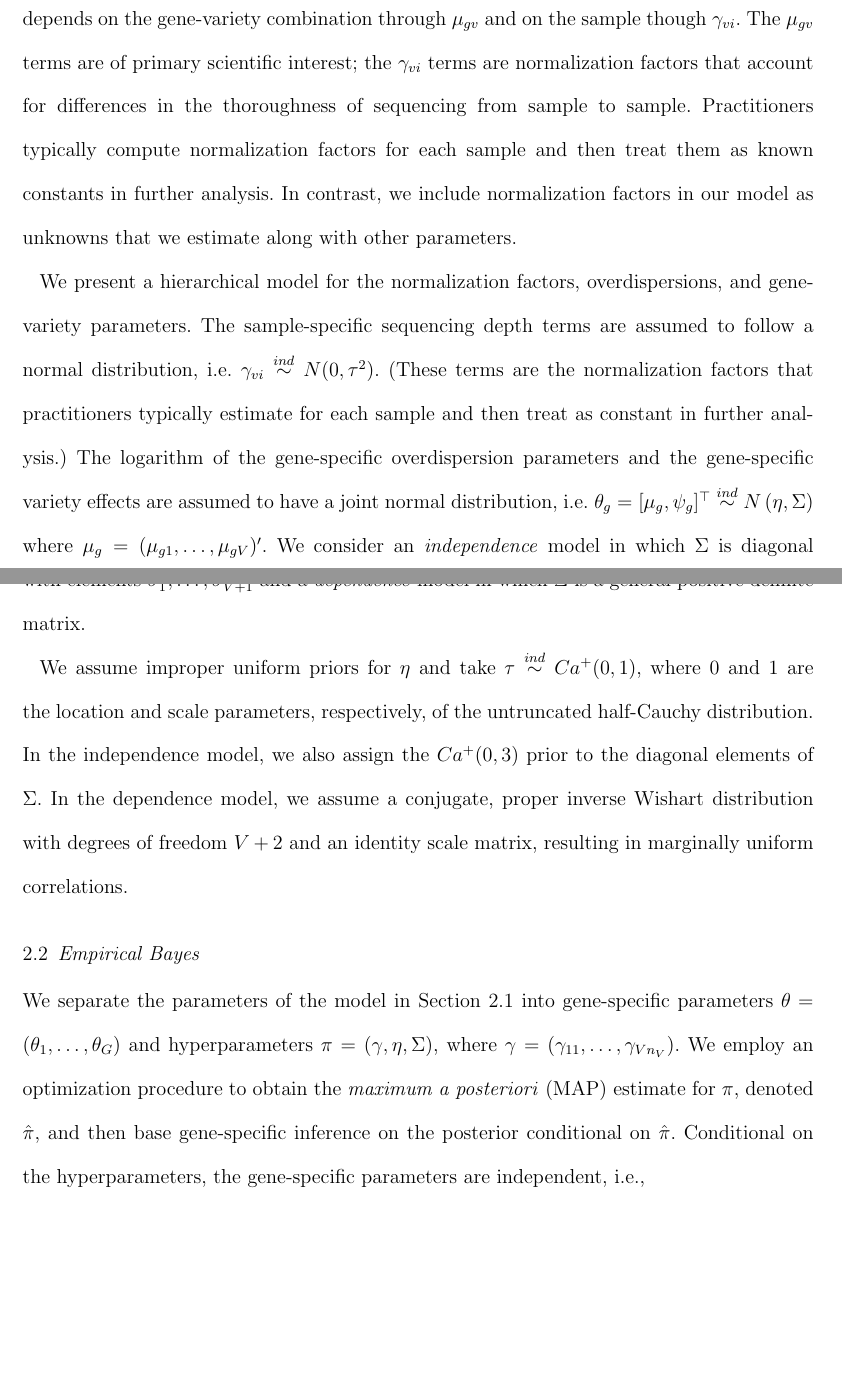
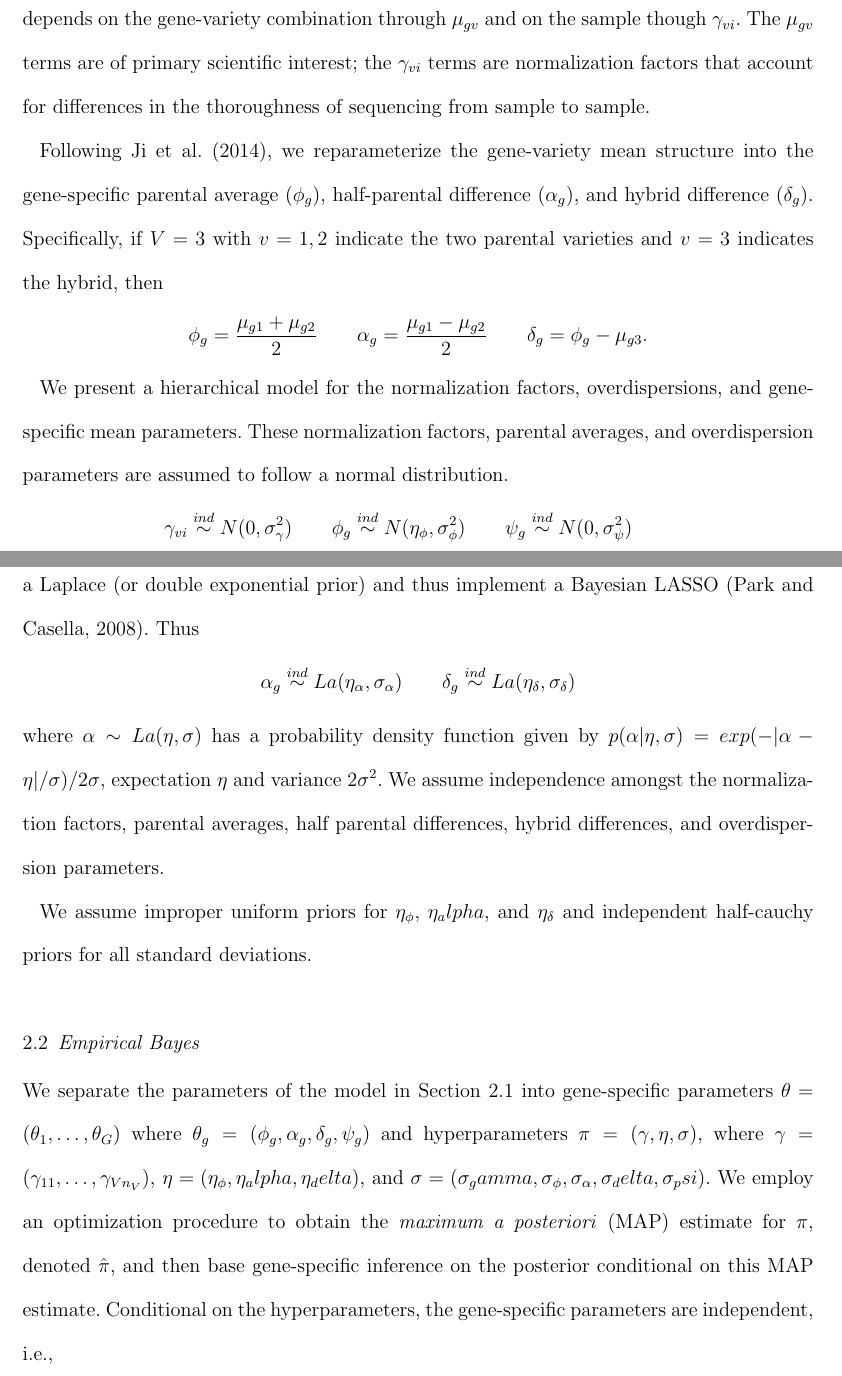
Before and after one commit to jarad/ebayes_rnaseq_heterosis, a LaTeX document (ebayes_rnaseq_heterosis.tex): two parts of pages 4 and 5 of 21 before the commit and two parts of pages 4 and 5 of 22 after it, joined at a grey line, cut so that both start at the same text, the shorter picture padded with empty space. Compiled offline with pdfLaTeX; a LaTeX package or settings file that is missing is left out.

Commit message:
model section updated to PAD

```diff
--- a/ebayes_rnaseq_heterosis.tex
+++ b/ebayes_rnaseq_heterosis.tex
@@ -73,23 +71,30 @@ Let $Y_{gvi}$ be the count for gene $g=1,\ldots,G$, variety $v=1,\ldots,V$, and
 Y_{gvi} \stackrel{ind}{\sim} NB\left(e^{\mu_{gv}+\gamma_{vi}},e^{\psi_g}\right),
 \label{e:data}
 \end{equation}
-where $NB(\eta,e^\psi)$ indicates a negative binomial distribution with expectation $\eta$ and variance $\eta+e^\psi\eta^2$, and $ind$ indicates the observations are conditionally independent.  As shown in equation \eqref{e:data}, our data model involves gene-specific overdispersion $\psi_g$ and a mean that depends on the gene-variety combination through $\mu_{gv}$ and on the sample though  $\gamma_{vi}$.  The $\mu_{gv}$ terms are of primary scientific interest; the $\gamma_{vi}$ terms are normalization factors that account for differences in the thoroughness of sequencing from sample to sample.  Practitioners typically compute normalization factors for each sample and then treat them as known constants in further analysis.  In contrast, we include normalization factors in our model as unknowns that we estimate along with other parameters.
+where $NB(\xi,e^\psi)$ indicates a negative binomial distribution with expectation $\xi$ and variance $\xi+e^\psi\xi^2$, and $ind$ indicates the observations are conditionally independent.  As shown in equation \eqref{e:data}, our data model involves gene-specific overdispersion $\psi_g$ and a mean that depends on the gene-variety combination through $\mu_{gv}$ and on the sample though  $\gamma_{vi}$.  The $\mu_{gv}$ terms are of primary scientific interest; the $\gamma_{vi}$ terms are normalization factors that account for differences in the thoroughness of sequencing from sample to sample.
 
+Following \cite{ji2014estimation}, we reparameterize the gene-variety mean structure into the gene-specific parental average ($\phi_g$), half-parental difference ($\alpha_g$), and hybrid difference ($\delta_g$). Specifically, if $V=3$ with $v=1,2$ indicate the two parental varieties and $v=3$ indicates the hybrid, then
+\[ \phi_g = \frac{\mu_{g1}+\mu_{g2}}{2} \qquad \alpha_g = \frac{\mu_{g1}-\mu_{g2}}{2} \qquad \delta_g = \phi_g-\mu_{g3}. \]
 
-We present a hierarchical model for the normalization factors, overdispersions, and gene-variety parameters. The sample-specific sequencing depth terms are assumed to follow a normal distribution, i.e. $\gamma_{vi} \stackrel{ind}{\sim} N(0,\tau^2)$. (These terms are the normalization factors that practitioners typically estimate for each sample and then treat as constant in further analysis.) The logarithm of the gene-specific overdispersion parameters and the gene-specific variety effects are assumed to have a joint normal distribution, i.e.
-$\theta_g = [\mu_g, \psi_g]^\top \stackrel{ind}{\sim} N\left(\eta, \Sigma\right)$
-where $\mu_g = (\mu_{g1},\ldots,\mu_{gV})'$. We consider an \emph{independence} model in which $\Sigma$ is diagonal with elements $\sigma_1^2,\ldots,\sigma_{V+1}^2$ and a \emph{dependence} model in which $\Sigma$ is a general positive definite matrix.
-% JBN: Switch mu and eta throughout
+We present a hierarchical model for the normalization factors, overdispersions, and gene-specific mean parameters. These normalization factors, parental averages, and overdispersion parameters are assumed to follow a normal distribution.
+\[
+\gamma_{vi} \stackrel{ind}{\sim} N(0,\sigma_\gamma^2) \qquad
+\phi_g \stackrel{ind}{\sim} N(\eta_\phi, \sigma_\phi^2) \qquad
+\psi_g \stackrel{ind}{\sim} N(0,\sigma_\psi^2) \qquad
+\]
+To allow for more shrinkage with the half-parental difference and hybrid difference, we use a Laplace (or double exponential prior) and thus implement a Bayesian LASSO \citep{park2008bayesian}. Thus
+\[
+\alpha_g \stackrel{ind}{\sim} La(\eta_\alpha, \sigma_\alpha) \qquad
+\delta_g \stackrel{ind}{\sim} La(\eta_\delta, \sigma_\delta)
+\]
+where $\alpha\sim La(\eta,\sigma)$ has a probability density function given by $p(\alpha|\eta,\sigma) = exp(-|\alpha-\eta|/\sigma)/2\sigma$, expectation $\eta$ and variance $2\sigma^2$. We assume independence amongst the normalization factors, parental averages, half parental differences, hybrid differences, and overdispersion parameters.
 
-We assume improper uniform priors for $\eta$ and take $\tau\stackrel{ind}{\sim} Ca^+(0,1)$, where 0 and 1 are the location and scale parameters, respectively, of the untruncated half-Cauchy distribution. In the independence model, we also assign the $Ca^+(0,3)$ prior to the
-diagonal elements of $\Sigma$. In the dependence model, we assume a conjugate, proper inverse Wishart distribution with degrees of freedom $V+2$ and an identity scale matrix, resulting in marginally uniform correlations.
-
-
+We assume improper uniform priors for $\eta_\phi$, $\eta_alpha$, and $\eta_\delta$ and independent half-cauchy priors for all standard deviations.
 
 \subsection{Empirical Bayes}
 \label{s:ebayes}
 
-We separate the parameters of the model in Section \ref{s:model} into gene-specific parameters $\theta = (\theta_1,\ldots,\theta_G)$ and hyperparameters $\pi = (\gamma,\eta, \Sigma)$, where $\gamma = (\gamma_{11},\ldots,\gamma_{Vn_V})$. We employ an optimization procedure to obtain the \emph{maximum a posteriori} (MAP) estimate for $\pi$, denoted $\hat{\pi}$, and then base gene-specific inference on the posterior conditional on $\hat{\pi}$. Conditional on the hyperparameters, the gene-specific parameters are independent, i.e.,
+We separate the parameters of the model in Section \ref{s:model} into gene-specific parameters $\theta = (\theta_1,\ldots,\theta_G)$ where $\theta_g = (\phi_g,\alpha_g,\delta_g,\psi_g)$ and hyperparameters $\pi = (\gamma, \eta, \sigma)$, where $\gamma = (\gamma_{11},\ldots,\gamma_{Vn_V})$, $\eta=(\eta_\phi,\eta_alpha,\eta_delta)$, and $\sigma=(\sigma_gamma,\sigma_\phi,\sigma_\alpha,\sigma_delta,\sigma_psi)$. We employ an optimization procedure to obtain the \emph{maximum a posteriori} (MAP) estimate for $\pi$, denoted $\hat{\pi}$, and then base gene-specific inference on the posterior conditional on this MAP estimate. Conditional on the hyperparameters, the gene-specific parameters are independent, i.e.,
 \begin{align}
 p\left(\theta\left|y,\hat{\pi}\right.\right)
 %&= \prod_{g=1}^G p\left(\theta_g\left|y_g,\hat{\pi}\right.\right) = \prod_{g=1}^G p\left(y_g\left|\theta_g,\hat{\gamma}\right.\right) p\left(\theta_g\left|\hat{\pi}\right.\right) \nonumber \\
```
Also changed, not shown: ebayes_rnaseq_heterosis.tex (6 more changed lines).
